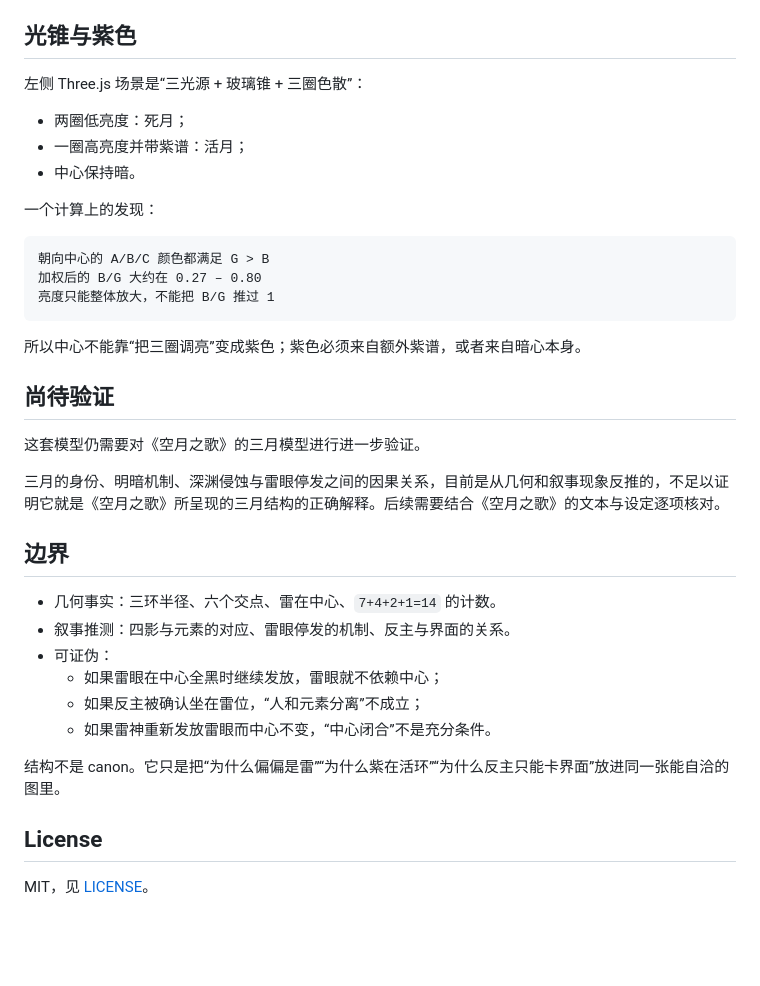
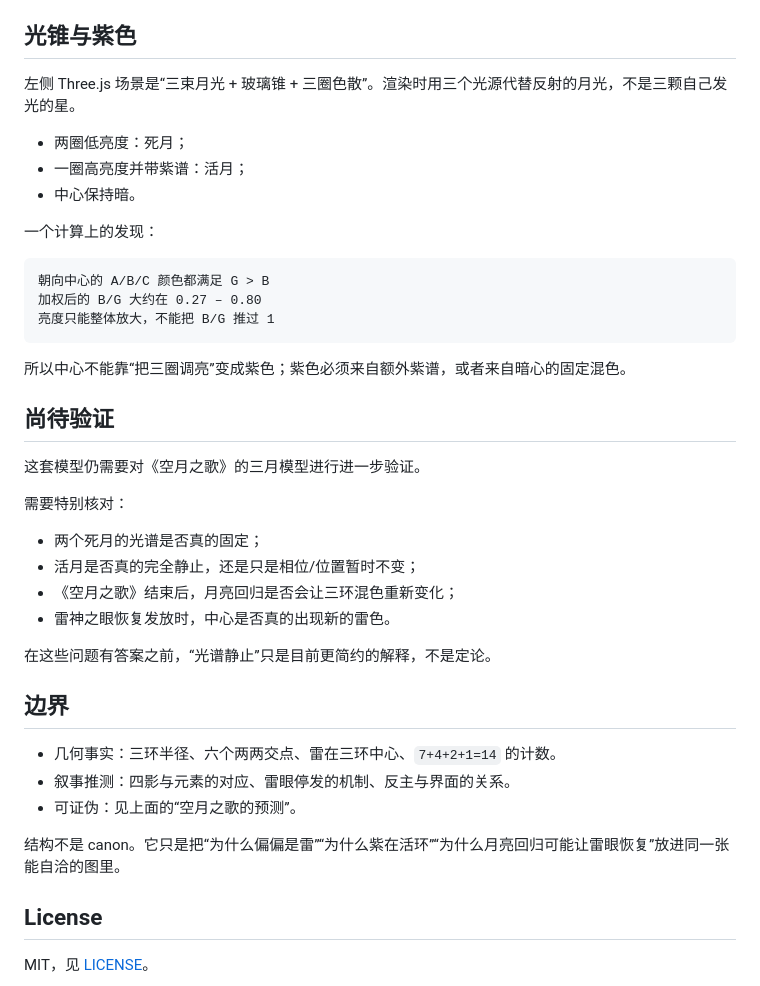
Before and after one commit to kenneykun/genshin347puzzle, a Markdown page: README.md, the part around one of its changes. Rendered like a GitHub page; blank space fills up the shorter version.

````diff
--- a/README.md
+++ b/README.md
@@ -141,7 +167,7 @@ C ∩ A：火、岩
 
 ## 光锥与紫色
 
-左侧 Three.js 场景是“三光源 + 玻璃锥 + 三圈色散”：
+左侧 Three.js 场景是“三束月光 + 玻璃锥 + 三圈色散”。渲染时用三个光源代替反射的月光，不是三颗自己发光的星。
 
 - 两圈低亮度：死月；
 - 一圈高亮度并带紫谱：活月；
@@ -155,24 +181,28 @@ C ∩ A：火、岩
 亮度只能整体放大，不能把 B/G 推过 1
 ```
 
-所以中心不能靠“把三圈调亮”变成紫色；紫色必须来自额外紫谱，或者来自暗心本身。
+所以中心不能靠“把三圈调亮”变成紫色；紫色必须来自额外紫谱，或者来自暗心的固定混色。
 
 ## 尚待验证
 
 这套模型仍需要对《空月之歌》的三月模型进行进一步验证。
 
-三月的身份、明暗机制、深渊侵蚀与雷眼停发之间的因果关系，目前是从几何和叙事现象反推的，不足以证明它就是《空月之歌》所呈现的三月结构的正确解释。后续需要结合《空月之歌》的文本与设定逐项核对。
+需要特别核对：
+
+- 两个死月的光谱是否真的固定；
+- 活月是否真的完全静止，还是只是相位/位置暂时不变；
+- 《空月之歌》结束后，月亮回归是否会让三环混色重新变化；
+- 雷神之眼恢复发放时，中心是否真的出现新的雷色。
+
+在这些问题有答案之前，“光谱静止”只是目前更简约的解释，不是定论。
 
 ## 边界
 
-- 几何事实：三环半径、六个交点、雷在中心、`7+4+2+1=14` 的计数。
+- 几何事实：三环半径、六个两两交点、雷在三环中心、`7+4+2+1=14` 的计数。
 - 叙事推测：四影与元素的对应、雷眼停发的机制、反主与界面的关系。
-- 可证伪：
-  - 如果雷眼在中心全黑时继续发放，雷眼就不依赖中心；
-  - 如果反主被确认坐在雷位，“人和元素分离”不成立；
-  - 如果雷神重新发放雷眼而中心不变，“中心闭合”不是充分条件。
+- 可证伪：见上面的“空月之歌的预测”。
 
-结构不是 canon。它只是把“为什么偏偏是雷”“为什么紫在活环”“为什么反主只能卡界面”放进同一张能自洽的图里。
+结构不是 canon。它只是把“为什么偏偏是雷”“为什么紫在活环”“为什么月亮回归可能让雷眼恢复”放进同一张能自洽的图里。
 
 ## License
 
````
Also changed, not shown: other parts of README.md (+68 -42 lines).
